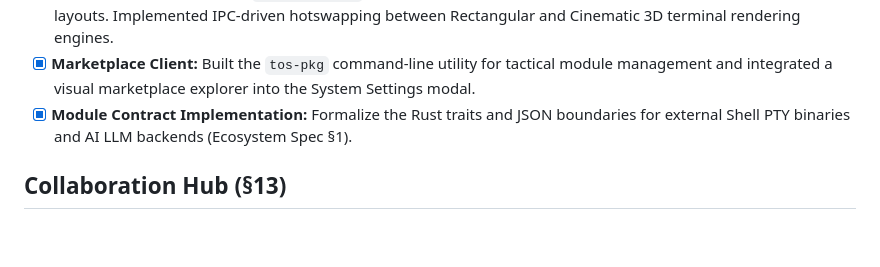
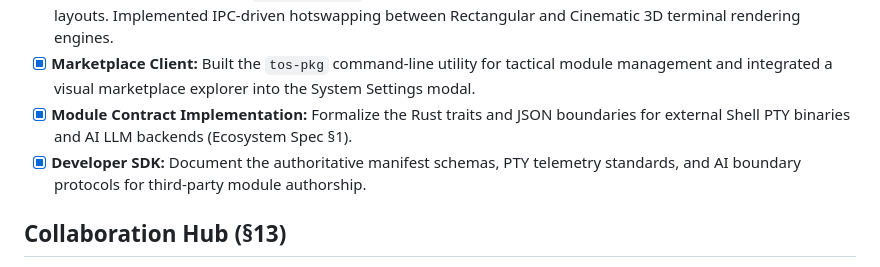
Before and after one commit to KellyDev-Tools/TOS-Desktop-Environment, a Markdown page: alpha-2/dev_docs/TOS_alpha-2.1_Ecosystem-Roadmap.md, the part around the change. Rendered like a GitHub page; blank space fills up the shorter version.

Commit message:
feat: Add comprehensive Developer SDK documentation and update the ecosystem roadmap to reflect its completion.

```diff
--- a/alpha-2/dev_docs/TOS_alpha-2.1_Ecosystem-Roadmap.md
+++ b/alpha-2/dev_docs/TOS_alpha-2.1_Ecosystem-Roadmap.md
@@ -22,6 +22,7 @@ This roadmap tracks the development of the auxiliary services, modular ecosystem
 - [x] **Terminal Output Modules (`.tos-terminal`):** Isolated the visual styling of the Terminal Canvas into modular layouts. Implemented IPC-driven hotswapping between Rectangular and Cinematic 3D terminal rendering engines.
 - [x] **Marketplace Client:** Built the `tos-pkg` command-line utility for tactical module management and integrated a visual marketplace explorer into the System Settings modal.
 - [x] **Module Contract Implementation:** Formalize the Rust traits and JSON boundaries for external Shell PTY binaries and AI LLM backends (Ecosystem Spec §1).
+- [x] **Developer SDK:** Document the authoritative manifest schemas, PTY telemetry standards, and AI boundary protocols for third-party module authorship.
 
 ## Collaboration Hub (§13)
 - [x] **Multi-User Presence API:** Flesh out the WebRTC data channel payloads to sync dual-sided chip states, active viewport titles, and cursor metadata between connected users.
```
Also changed, not shown: alpha-2/dev_docs/TOS_alpha-2_Developer-SDK.md (added, +145 -0 lines).
